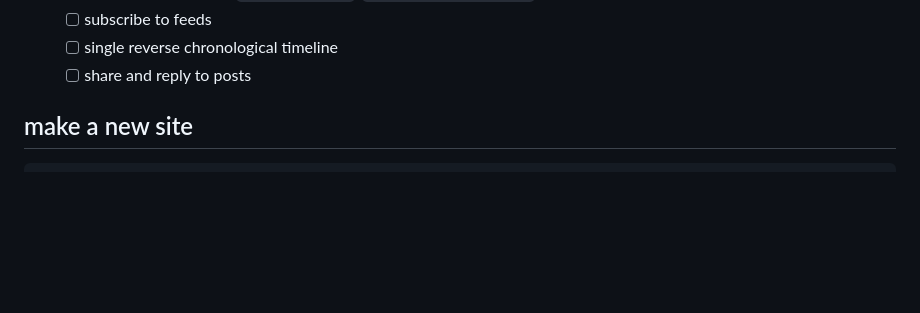
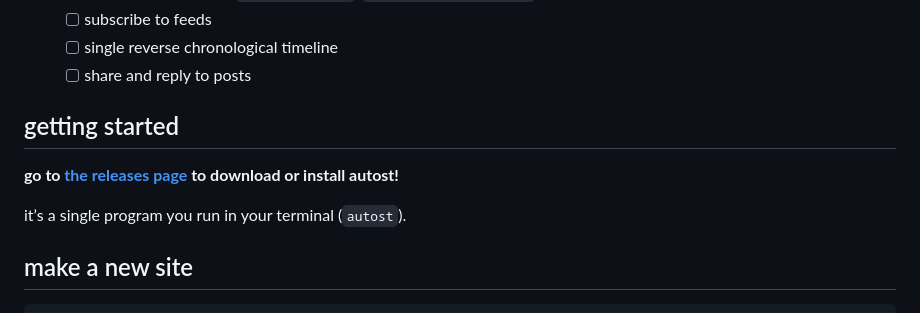
Before and after one commit to delan/autost, a Markdown page: README.md, the part around the change. GitHub-like rendering; blank space fills up the shorter version.

Commit message:
add releases link to readme

```diff
--- a/README.md
+++ b/README.md
@@ -38,6 +38,12 @@ want to **archive your chosts on your website** but have too many for the [cohos
     - [ ] subscribe to feeds
     - [ ] single reverse chronological timeline
     - [ ] share and reply to posts
+
+## getting started
+
+**go to [the releases page](https://github.com/delan/autost/releases) to download or install autost!**
+
+it’s a single program you run in your terminal (`autost`).
 
 ## make a new site
 
```
